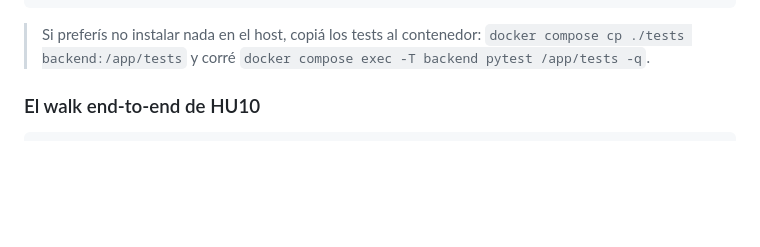
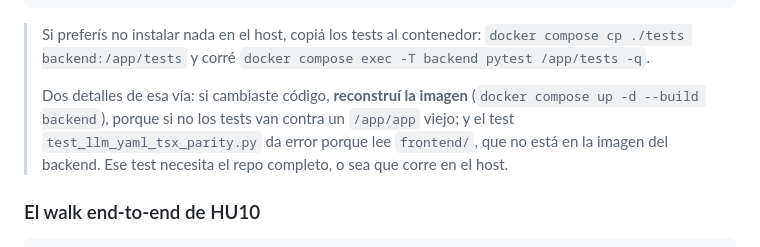
Before and after one commit to danielCH26/arch-agent, a Markdown page: docs/GUIA-DEPLOYMENT.md, the part around the change. Rendered like a GitHub page; blank space fills up the shorter version.

Commit message:
docs(f22): aclara la via alternativa de tests dentro del contenedor
Verificado ejecutando los comandos de la guia corregida:

- generate_encryption_key dentro del contenedor: exit 0, imprime la linea
  ENCRYPTION_KEY=
- init_db, run_migrations y seed_patterns: exit 0 los tres
- los 3 checks del KR (API, SPA, Engram): responden

La alternativa de correr los tests copiandolos al contenedor funciona
(1743 passed), con dos condiciones que no estaban documentadas y que
solo aparecen al ejecutarla:

1. Si cambiaste codigo hay que reconstruir la imagen
   (docker compose up -d --build backend). Sin eso los tests corren
   contra un /app/app viejo: en la primera prueba de este arreglo eso
   dio 3 fallos que no existen con la imagen al dia.
2. test_llm_yaml_tsx_parity.py da error porque lee frontend/, que no
   esta en la imagen del backend (.dockerignore lo excluye). Ese test
   necesita el repo completo, o sea que corre en el host.

Queda anotado en la guia.

```diff
--- a/docs/GUIA-DEPLOYMENT.md
+++ b/docs/GUIA-DEPLOYMENT.md
@@ -195,6 +195,12 @@ cd frontend && npm install && npm run test:run
 > Si preferís no instalar nada en el host, copiá los tests al contenedor:
 > `docker compose cp ./tests backend:/app/tests` y corré
 > `docker compose exec -T backend pytest /app/tests -q`.
+>
+> Dos detalles de esa vía: si cambiaste código, **reconstruí la imagen**
+> (`docker compose up -d --build backend`), porque si no los tests van contra
+> un `/app/app` viejo; y el test `test_llm_yaml_tsx_parity.py` da error
+> porque lee `frontend/`, que no está en la imagen del backend. Ese test
+> necesita el repo completo, o sea que corre en el host.
 
 ### El walk end-to-end de HU10
 
```
